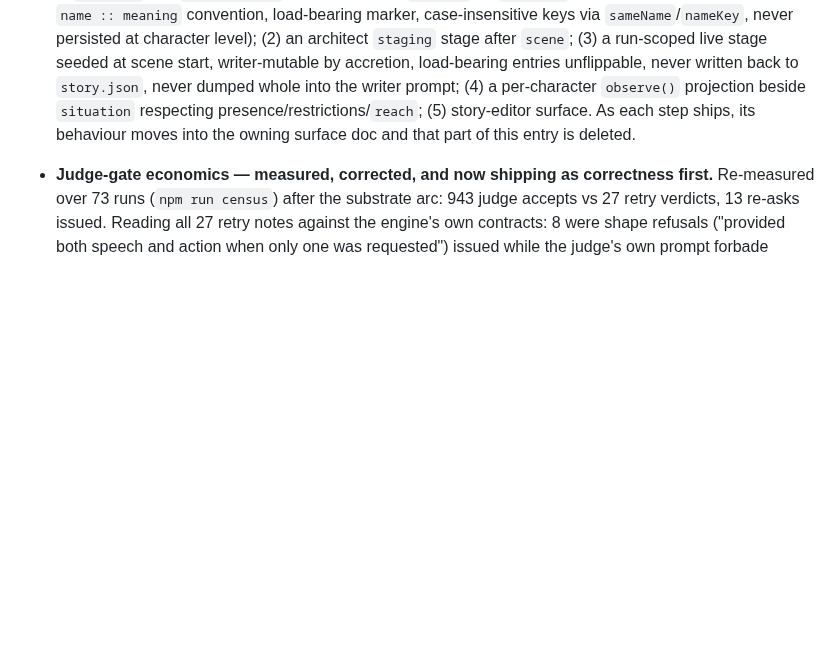
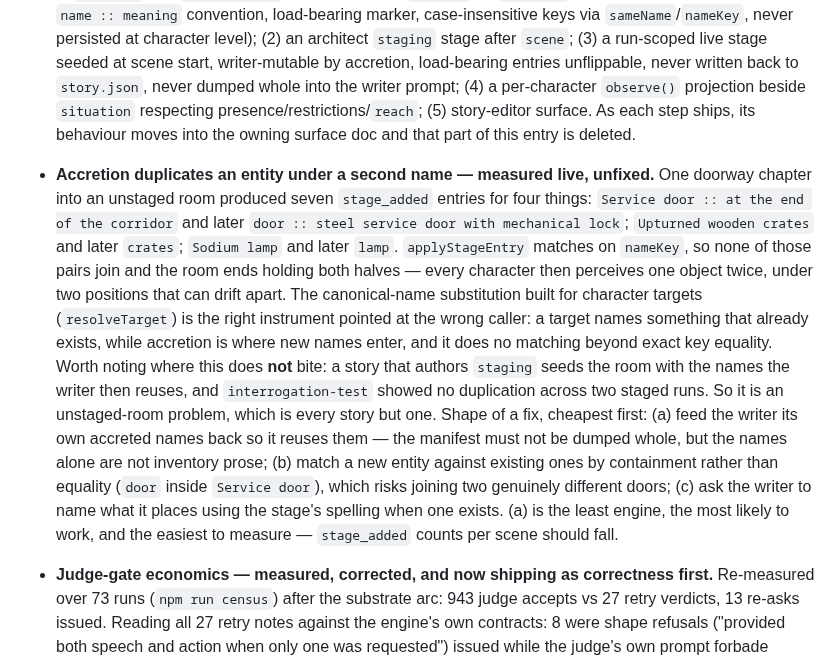
Before and after one commit to pluptak/Story-writer, a Markdown page: docs/PLANS.md, the part around the change. GitHub-like rendering; blank space fills up the shorter version.

Commit message:
Record that accretion duplicates an entity under a second name
One live doorway chapter into an unstaged room placed four things under seven
names: Service door and door, Upturned wooden crates and crates, Sodium lamp and
lamp. applyStageEntry matches on nameKey, so none of those pairs join and every
character perceives one object twice, under two positions free to drift apart.

A story that authors staging seeds the room with the names the writer then
reuses, and two staged interrogation-test runs showed none of this -- so it is an
unstaged-room problem, which is every story but one.

Co-Authored-By: Claude Opus 5 <noreply@anthropic.com>

```diff
--- a/docs/PLANS.md
+++ b/docs/PLANS.md
@@ -887,6 +887,25 @@ Big, unbuilt, and shaping rather than corrective.
   story-editor surface. As each step ships, its behaviour moves into
   the owning surface doc and that part of this entry is deleted.
 
+- **Accretion duplicates an entity under a second name — measured live, unfixed.** One doorway
+  chapter into an unstaged room produced seven `stage_added` entries for four things:
+  `Service door :: at the end of the corridor` and later `door :: steel service door with
+  mechanical lock`; `Upturned wooden crates` and later `crates`; `Sodium lamp` and later `lamp`.
+  `applyStageEntry` matches on `nameKey`, so none of those pairs join and the room ends holding
+  both halves — every character then perceives one object twice, under two positions that can
+  drift apart. The canonical-name substitution built for character targets (`resolveTarget`) is
+  the right instrument pointed at the wrong caller: a target names something that already exists,
+  while accretion is where new names enter, and it does no matching beyond exact key equality.
+  Worth noting where this does **not** bite: a story that authors `staging` seeds the room with
+  the names the writer then reuses, and `interrogation-test` showed no duplication across two
+  staged runs. So it is an unstaged-room problem, which is every story but one. Shape of a fix,
+  cheapest first: (a) feed the writer its own accreted names back so it reuses them — the
+  manifest must not be dumped whole, but the names alone are not inventory prose; (b) match a new
+  entity against existing ones by containment rather than equality (`door` inside `Service
+  door`), which risks joining two genuinely different doors; (c) ask the writer to name what it
+  places using the stage's spelling when one exists. (a) is the least engine, the most likely to
+  work, and the easiest to measure — `stage_added` counts per scene should fall.
+
 - **Judge-gate economics — measured, corrected, and now shipping as correctness first.**
   Re-measured over 73 runs (`npm run census`) after the substrate arc: 943 judge accepts vs 27
   retry verdicts, 13 re-asks issued. Reading all 27 retry notes against the engine's own
```
